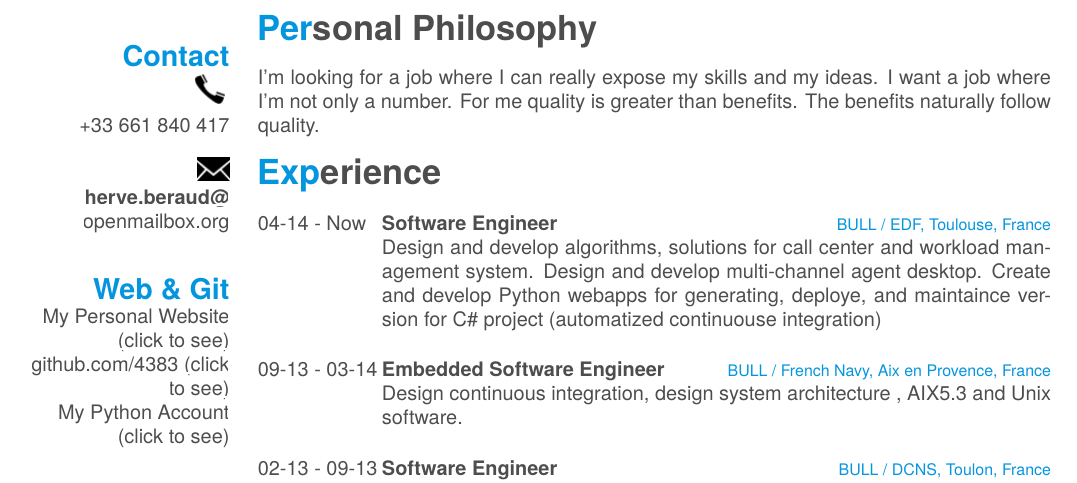
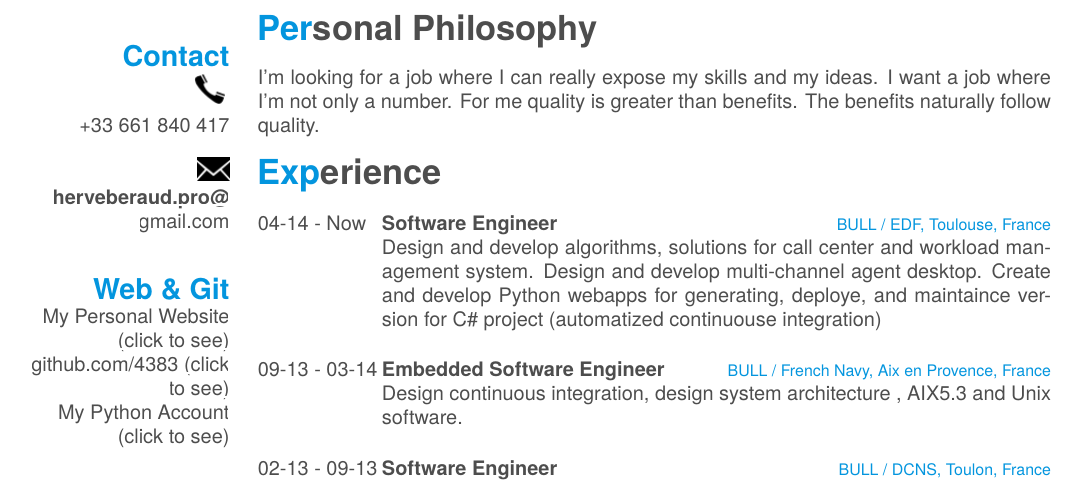
Before and after one commit to 4383/english-curriculum-vitae, a LaTeX CV (cv.tex): part of page 1 of 3, cut so that both start at the same text. The pictures show the PDF file cv.pdf that the author committed with the source.

Commit message:
update email

```diff
--- a/cv.tex
+++ b/cv.tex
@@ -37,7 +37,7 @@
     +33 661 840 417
     ~
     \includegraphics[scale=0.50]{img/mail.png}
-    \href{mailto:herve.beraud@openmailbox.org}{\textbf{herve.beraud@}\\openmailbox.org}
+    \href{mailto:herveberaud.pro@gmail.com}{\textbf{herveberaud.pro@}\\gmail.com}
     ~
   \section{Web \& Git}
     \href{http://www.herve-beraud.ovh}{My Personal Website (click to see)}
```
Also changed, not shown: cv.pdf.
